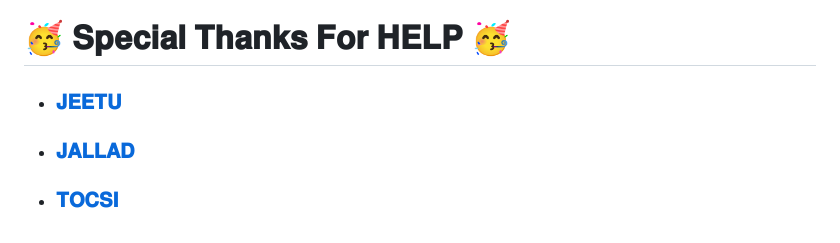
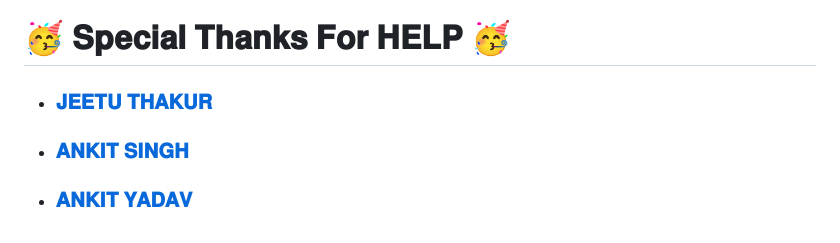
Before and after one commit to Tocsiop/R8HEX, a Markdown page: README.md, the part around the change. Drawn GitHub-style.

```diff
--- a/README.md
+++ b/README.md
@@ -183,6 +183,6 @@
 
 # 🥳 𝐒𝐩𝐞𝐜𝐢𝐚𝐥 𝐓𝐡𝐚𝐧𝐤𝐬 𝐅𝐨𝐫 𝐇𝐄𝐋𝐏 🥳
 
-- ### [𝐉𝐄𝐄𝐓𝐔](https://telegram.me/JEETU_THAKUR)
-- ### [𝐉𝐀𝐋𝐋𝐀𝐃](https://telegram.me/JALLAD_PAPA)
-- ### [𝐓𝐎𝐂𝐒𝐈](https://telegram.me/fridayxd)
+- ### [𝐉𝐄𝐄𝐓𝐔 𝐓𝐇𝐀𝐊𝐔𝐑](https://telegram.me/JEETU_THAKUR)
+- ### [𝐀𝐍𝐊𝐈𝐓 𝐒𝐈𝐍𝐆𝐇](https://telegram.me/JALLAD_PAPA)
+- ### [𝐀𝐍𝐊𝐈𝐓 𝐘𝐀𝐃𝐀𝐕](https://telegram.me/fridayxd)
```
